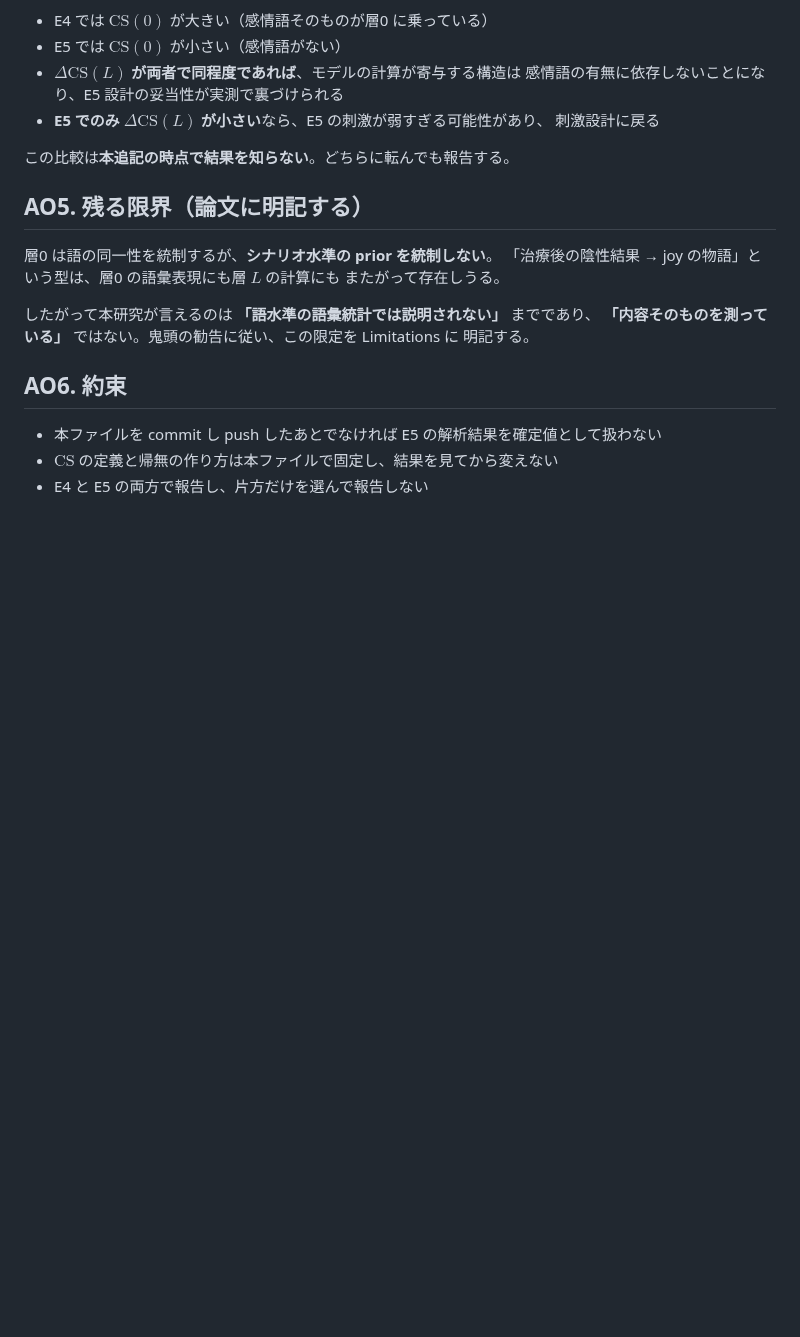
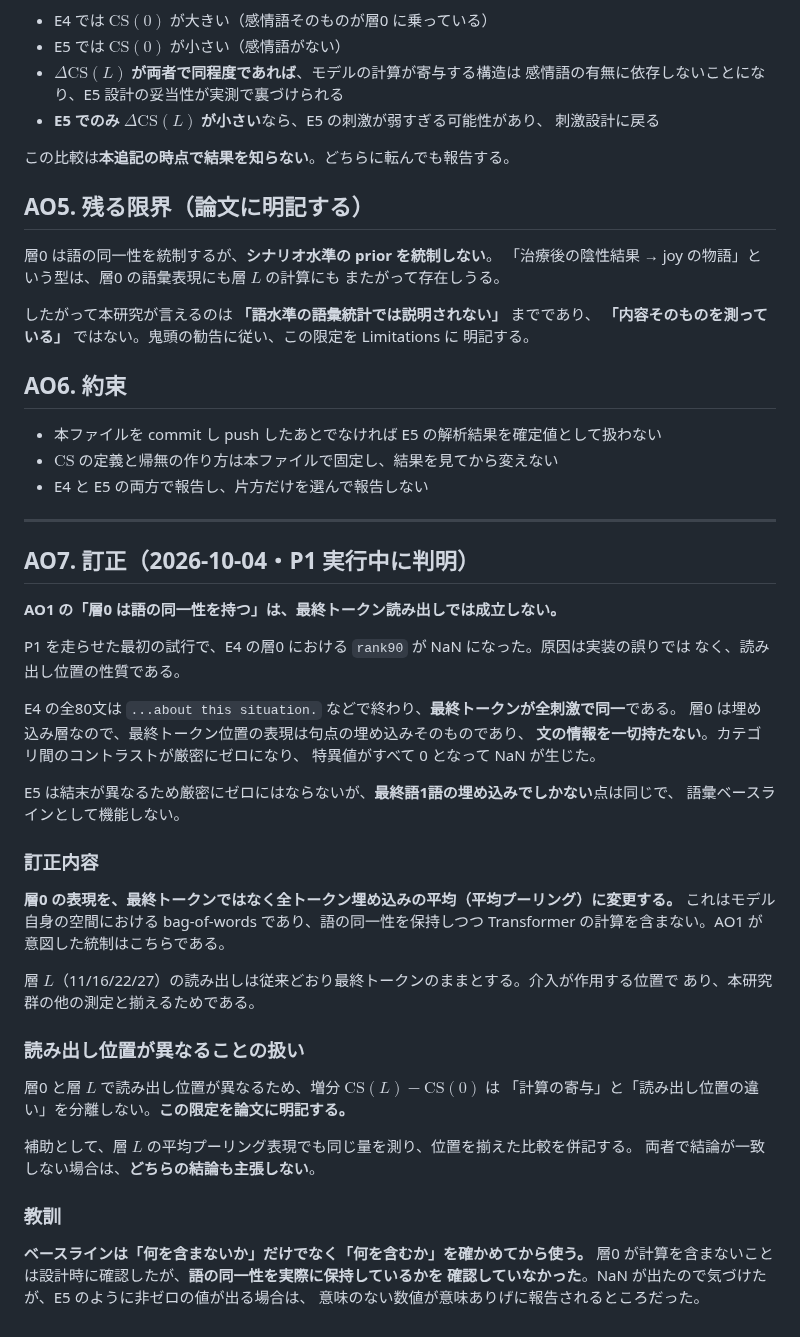
Before and after one commit to keito-git/nativeaffect-prereg, a Markdown page: plan_b_js_amend40_20261004.md, the part around the change. Rendered like a GitHub page; blank space fills up the shorter version.

Commit message:
Amendment 40 AO7: the layer-0 baseline does not work at the last token
P1's first run returned NaN for E4 at layer 0. Every E4 sentence ends with the same token,
so at the embedding layer the last-token vector is the embedding of a full stop and carries
no sentence information: the category contrasts are exactly zero. E5 does not go to zero but
is still only the final word's embedding.

The baseline is therefore taken as the mean over token embeddings, which is bag of words in
the model's own space and is what AO1 intended. Layers 11-27 keep the last-token readout,
since that is where the intervention acts.

Because the two now read at different positions, the increment does not separate the
contribution of the computation from the change of position; the mean-pooled version of the
computed layers is reported alongside, and nothing is claimed where the two disagree.

Lesson: a baseline has to be checked for what it does contain, not only for what it leaves
out. The NaN made this visible; with E5 alone it would have produced a plausible number.

Co-Authored-By: Claude Opus 5 (1M context) <noreply@anthropic.com>

```diff
--- a/plan_b_js_amend40_20261004.md
+++ b/plan_b_js_amend40_20261004.md
@@ -93,3 +93,44 @@ E4（感情語直書き）にも同一の解析を適用する。予想は次の
 - 本ファイルを commit し push したあとでなければ E5 の解析結果を確定値として扱わない
 - $\mathrm{CS}$ の定義と帰無の作り方は本ファイルで固定し、結果を見てから変えない
 - E4 と E5 の両方で報告し、片方だけを選んで報告しない
+
+---
+
+## AO7. 訂正（2026-10-04・P1 実行中に判明）
+
+**AO1 の「層0 は語の同一性を持つ」は、最終トークン読み出しでは成立しない。**
+
+P1 を走らせた最初の試行で、E4 の層0 における `rank90` が NaN になった。原因は実装の誤りでは
+なく、読み出し位置の性質である。
+
+E4 の全80文は `...about this situation.` などで終わり、**最終トークンが全刺激で同一**である。
+層0 は埋め込み層なので、最終トークン位置の表現は句点の埋め込みそのものであり、
+**文の情報を一切持たない**。カテゴリ間のコントラストが厳密にゼロになり、
+特異値がすべて 0 となって NaN が生じた。
+
+E5 は結末が異なるため厳密にゼロにはならないが、**最終語1語の埋め込みでしかない**点は同じで、
+語彙ベースラインとして機能しない。
+
+### 訂正内容
+
+**層0 の表現を、最終トークンではなく全トークン埋め込みの平均（平均プーリング）に変更する。**
+これはモデル自身の空間における bag-of-words であり、語の同一性を保持しつつ
+Transformer の計算を含まない。AO1 が意図した統制はこちらである。
+
+層 $L$（11/16/22/27）の読み出しは従来どおり最終トークンのままとする。介入が作用する位置で
+あり、本研究群の他の測定と揃えるためである。
+
+### 読み出し位置が異なることの扱い
+
+層0 と層 $L$ で読み出し位置が異なるため、増分 $\mathrm{CS}(L) - \mathrm{CS}(0)$ は
+「計算の寄与」と「読み出し位置の違い」を分離しない。**この限定を論文に明記する。**
+
+補助として、層 $L$ の平均プーリング表現でも同じ量を測り、位置を揃えた比較を併記する。
+両者で結論が一致しない場合は、**どちらの結論も主張しない**。
+
+### 教訓
+
+**ベースラインは「何を含まないか」だけでなく「何を含むか」を確かめてから使う。**
+層0 が計算を含まないことは設計時に確認したが、**語の同一性を実際に保持しているかを
+確認していなかった**。NaN が出たので気づけたが、E5 のように非ゼロの値が出る場合は、
+意味のない数値が意味ありげに報告されるところだった。
```
